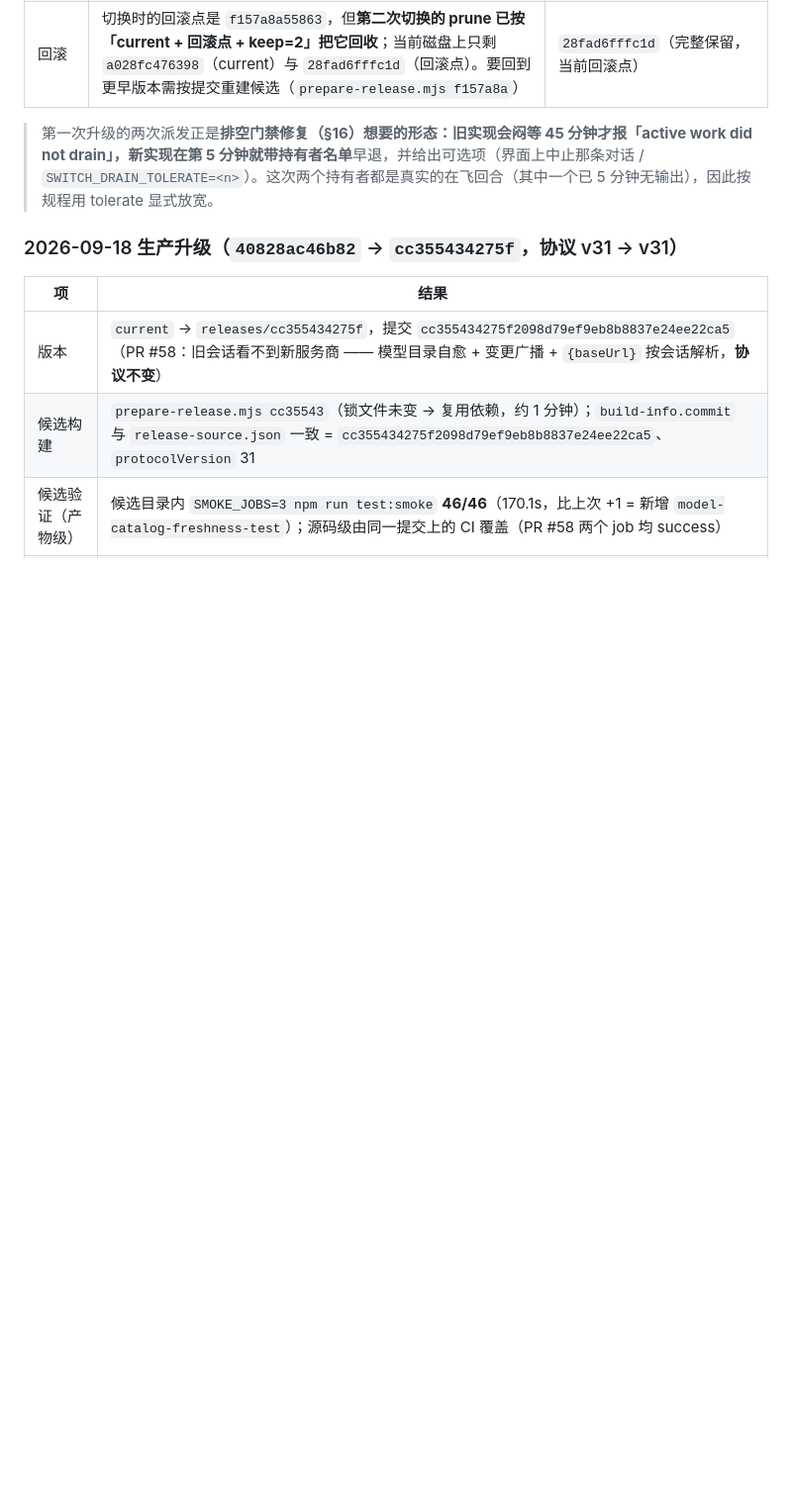
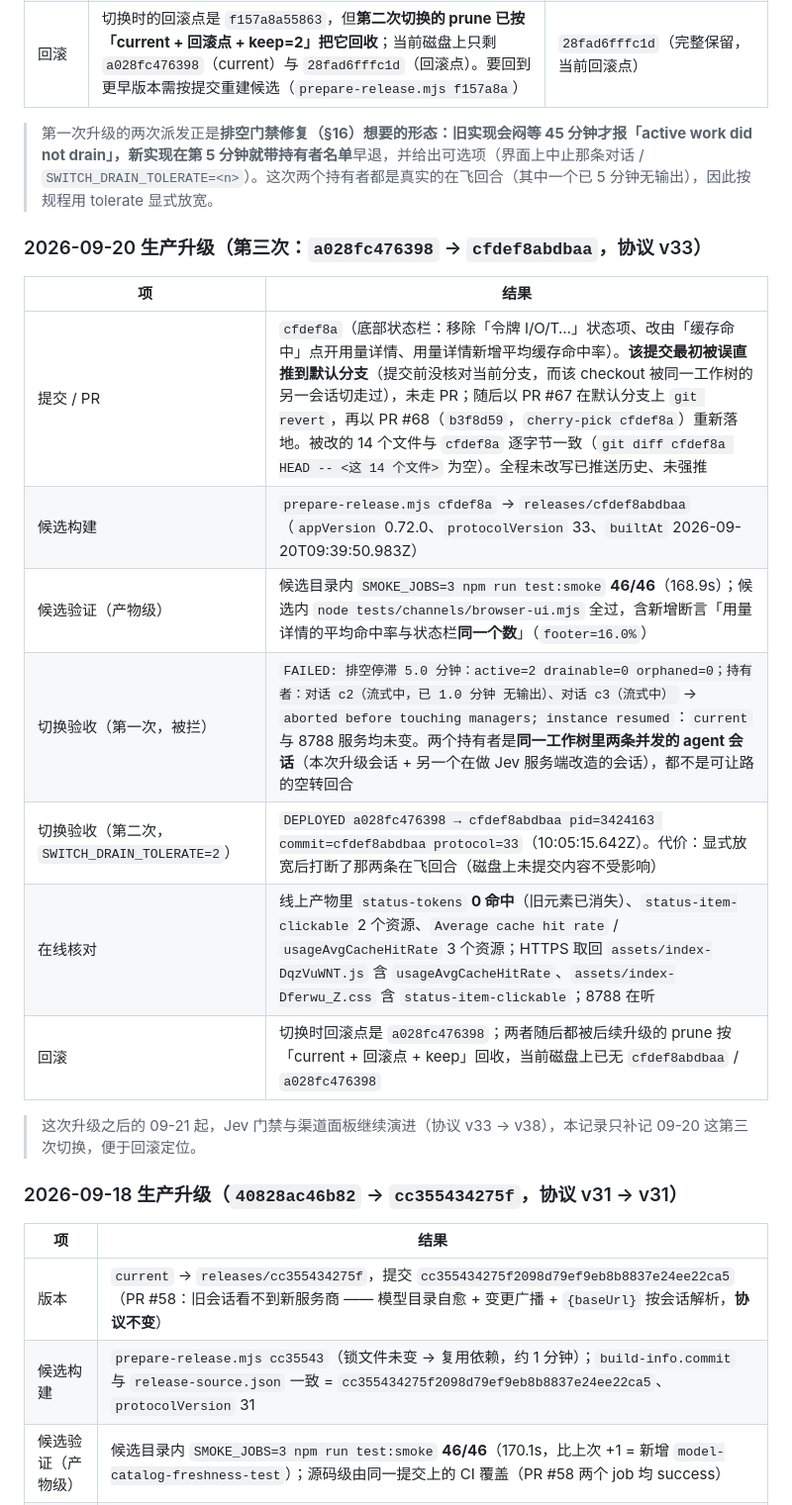
Before and after one commit to fightcool/PI-dev, a Markdown page: docs/PM2-PRODUCTION.md, the part around the change. Shown at 99% size. Drawn GitHub-style; blank space fills up the shorter version.

Commit message:
docs: 补记 2026-09-20 第三次生产升级（a028fc476398 → cfdef8abdbaa）
09-20 的升级记录只写到 `a028fc476398`（PR #63），漏了当天 09:47–10:05 的第三次切换：
`a028fc476398` → `cfdef8abdbaa`（底部状态栏改动，协议 v33）。补一张同格式的表，便于回滚定位。

同时如实记两件事：

1. 该改动的提交 `cfdef8a` 最初被**误直推到默认分支**（提交前没核对当前分支，而该
   checkout 被同一工作树的另一会话切走过）。处理方式：不改写已推送历史，用 PR #67
   在默认分支 revert，再用 PR #68（`b3f8d59`，`cherry-pick`）重新落地；14 个被改文件
   与 `cfdef8a` 逐字节一致。
2. 这次切换**第一次被排空门禁拦下**（active=2 drainable=0，持有者是同一工作树里两条
   并发 agent 会话），第二次显式 `SWITCH_DRAIN_TOLERATE=2` 才成功，代价是打断了那两条
   在飞回合 —— 与 §16 的排空门禁设计意图一致（早退 + 给持有者名单 + 给可选项）。

另注：`cfdef8abdbaa` 与 `a028fc476398` 两个 release 随后已被后续升级的 prune 回收。

```diff
--- a/docs/PM2-PRODUCTION.md
+++ b/docs/PM2-PRODUCTION.md
@@ -187,6 +187,20 @@ journalctl --user -u pi-dev-switch.service --no-pager
 
 > 第一次升级的两次派发正是**排空门禁修复（§16）**想要的形态：旧实现会闷等 45 分钟才报「active work did not drain」，新实现在第 5 分钟就带**持有者名单**早退，并给出可选项（界面上中止那条对话 / `SWITCH_DRAIN_TOLERATE=<n>`）。这次两个持有者都是真实的在飞回合（其中一个已 5 分钟无输出），因此按规程用 tolerate 显式放宽。
 
+### 2026-09-20 生产升级（第三次：`a028fc476398` → `cfdef8abdbaa`，协议 v33）
+
+| 项 | 结果 |
+| --- | --- |
+| 提交 / PR | `cfdef8a`（底部状态栏：移除「令牌 I/O/T…」状态项、改由「缓存命中」点开用量详情、用量详情新增平均缓存命中率）。**该提交最初被误直推到默认分支**（提交前没核对当前分支，而该 checkout 被同一工作树的另一会话切走过），未走 PR；随后以 PR #67 在默认分支上 `git revert`，再以 PR #68（`b3f8d59`，`cherry-pick cfdef8a`）重新落地。被改的 14 个文件与 `cfdef8a` 逐字节一致（`git diff cfdef8a HEAD -- <这 14 个文件>` 为空）。全程未改写已推送历史、未强推 |
+| 候选构建 | `prepare-release.mjs cfdef8a` → `releases/cfdef8abdbaa`（`appVersion` 0.72.0、`protocolVersion` 33、`builtAt` 2026-09-20T09:39:50.983Z） |
+| 候选验证（产物级） | 候选目录内 `SMOKE_JOBS=3 npm run test:smoke` **46/46**（168.9s）；候选内 `node tests/channels/browser-ui.mjs` 全过，含新增断言「用量详情的平均命中率与状态栏**同一个数**」（`footer=16.0%`） |
+| 切换验收（第一次，被拦） | `FAILED: 排空停滞 5.0 分钟：active=2 drainable=0 orphaned=0；持有者：对话 c2（流式中，已 1.0 分钟 无输出）、对话 c3（流式中）` → `aborted before touching managers; instance resumed`：`current` 与 8788 服务均未变。两个持有者是**同一工作树里两条并发的 agent 会话**（本次升级会话 + 另一个在做 Jev 服务端改造的会话），都不是可让路的空转回合 |
+| 切换验收（第二次，`SWITCH_DRAIN_TOLERATE=2`） | `DEPLOYED a028fc476398 → cfdef8abdbaa pid=3424163 commit=cfdef8abdbaa protocol=33`（10:05:15.642Z）。代价：显式放宽后打断了那两条在飞回合（磁盘上未提交内容不受影响） |
+| 在线核对 | 线上产物里 `status-tokens` **0 命中**（旧元素已消失）、`status-item-clickable` 2 个资源、`Average cache hit rate` / `usageAvgCacheHitRate` 3 个资源；HTTPS 取回 `assets/index-DqzVuWNT.js` 含 `usageAvgCacheHitRate`、`assets/index-Dferwu_Z.css` 含 `status-item-clickable`；8788 在听 |
+| 回滚 | 切换时回滚点是 `a028fc476398`；两者随后都被后续升级的 prune 按「current + 回滚点 + keep」回收，当前磁盘上已无 `cfdef8abdbaa` / `a028fc476398` |
+
+> 这次升级之后的 09-21 起，Jev 门禁与渠道面板继续演进（协议 v33 → v38），本记录只补记 09-20 这第三次切换，便于回滚定位。
+
 ### 2026-09-18 生产升级（`40828ac46b82` → `cc355434275f`，协议 v31 → v31）
 
 | 项 | 结果 |
```
